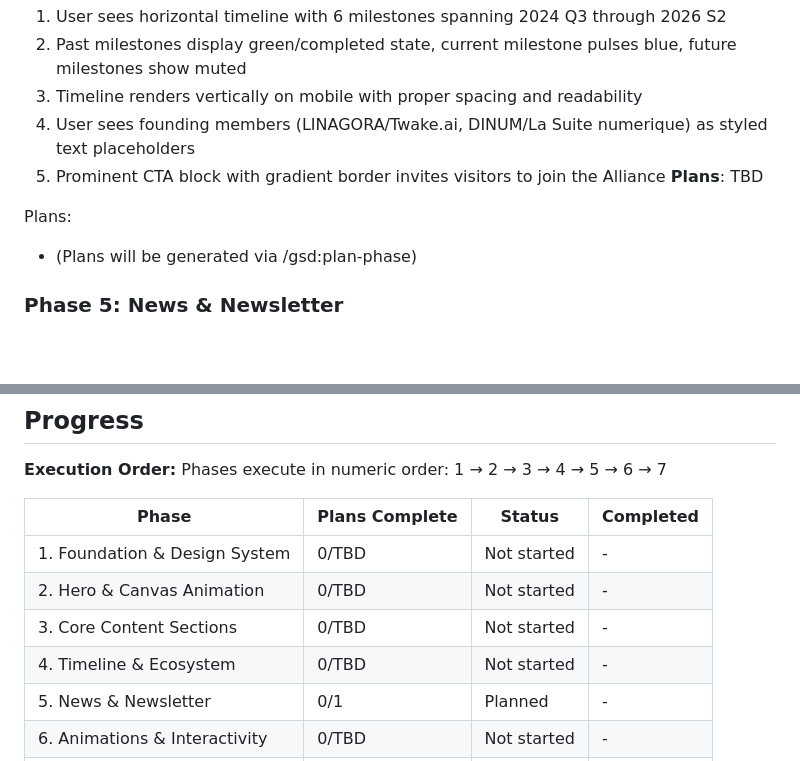
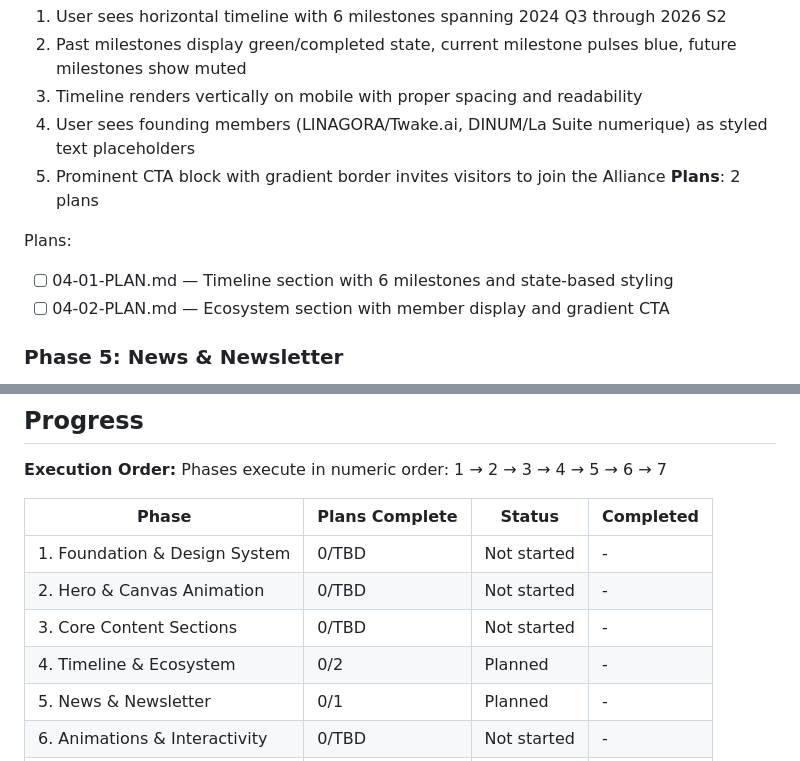
Before and after one commit to Benibur/OpenBuro, a Markdown page: .planning/ROADMAP.md, 2 parts joined by grey strips. Rendered like a GitHub page; blank space fills up the shorter version.

Commit message:
docs(04-timeline-ecosystem): create phase plan

```diff
--- a/.planning/ROADMAP.md
+++ b/.planning/ROADMAP.md
@@ -77,10 +77,11 @@ Plans:
   3. Timeline renders vertically on mobile with proper spacing and readability
   4. User sees founding members (LINAGORA/Twake.ai, DINUM/La Suite numerique) as styled text placeholders
   5. Prominent CTA block with gradient border invites visitors to join the Alliance
-**Plans**: TBD
+**Plans**: 2 plans
 
 Plans:
-- (Plans will be generated via /gsd:plan-phase)
+- [ ] 04-01-PLAN.md — Timeline section with 6 milestones and state-based styling
+- [ ] 04-02-PLAN.md — Ecosystem section with member display and gradient CTA
 
 ### Phase 5: News & Newsletter
 **Goal**: Enable visitor engagement through news display and email capture with GDPR compliance
@@ -138,7 +139,7 @@ Phases execute in numeric order: 1 → 2 → 3 → 4 → 5 → 6 → 7
 | 1. Foundation & Design System | 0/TBD | Not started | - |
 | 2. Hero & Canvas Animation | 0/TBD | Not started | - |
 | 3. Core Content Sections | 0/TBD | Not started | - |
-| 4. Timeline & Ecosystem | 0/TBD | Not started | - |
+| 4. Timeline & Ecosystem | 0/2 | Planned | - |
 | 5. News & Newsletter | 0/1 | Planned | - |
 | 6. Animations & Interactivity | 0/TBD | Not started | - |
 | 7. Performance & Launch | 0/TBD | Not started | - |
```
Also changed, not shown: 2 other files.
